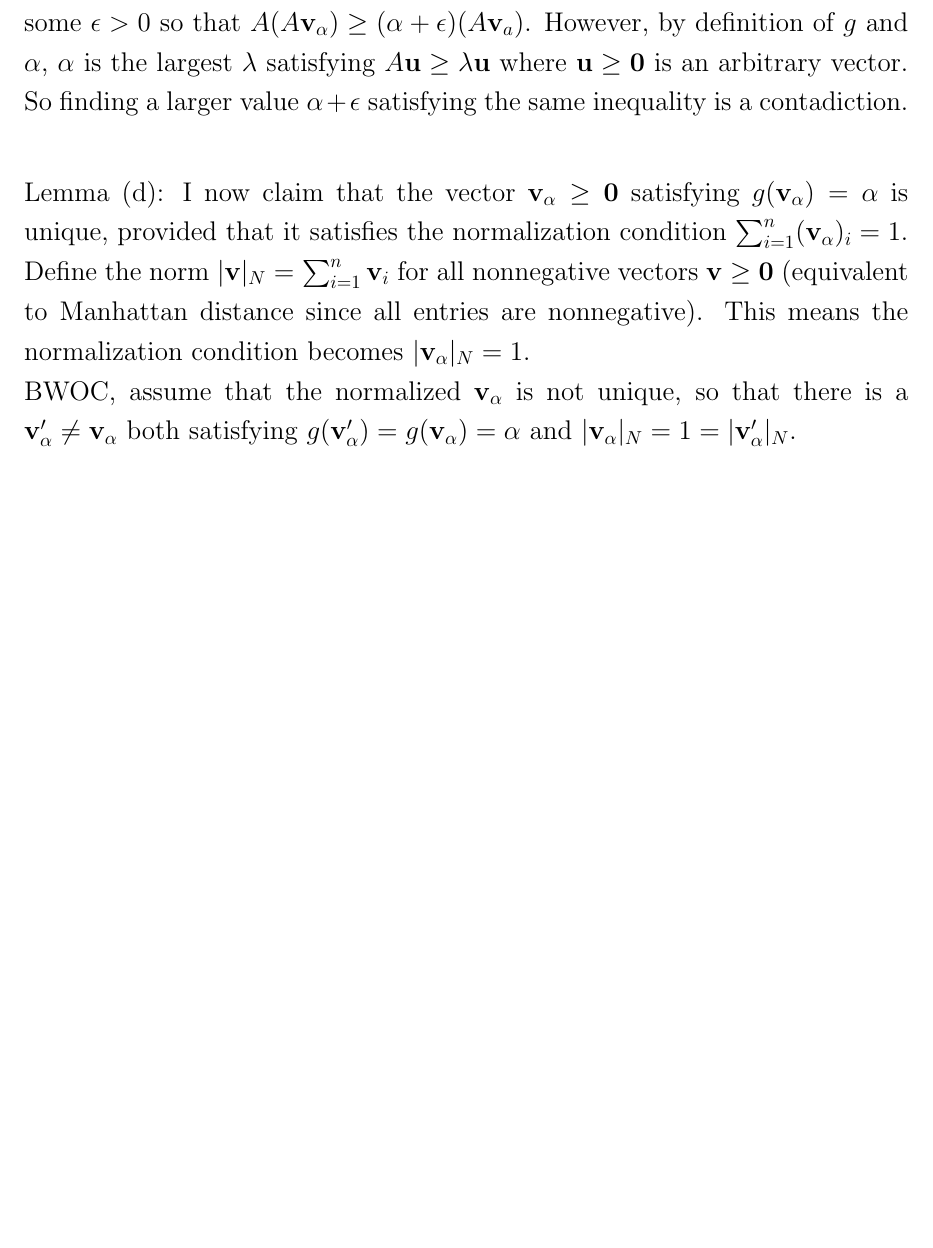
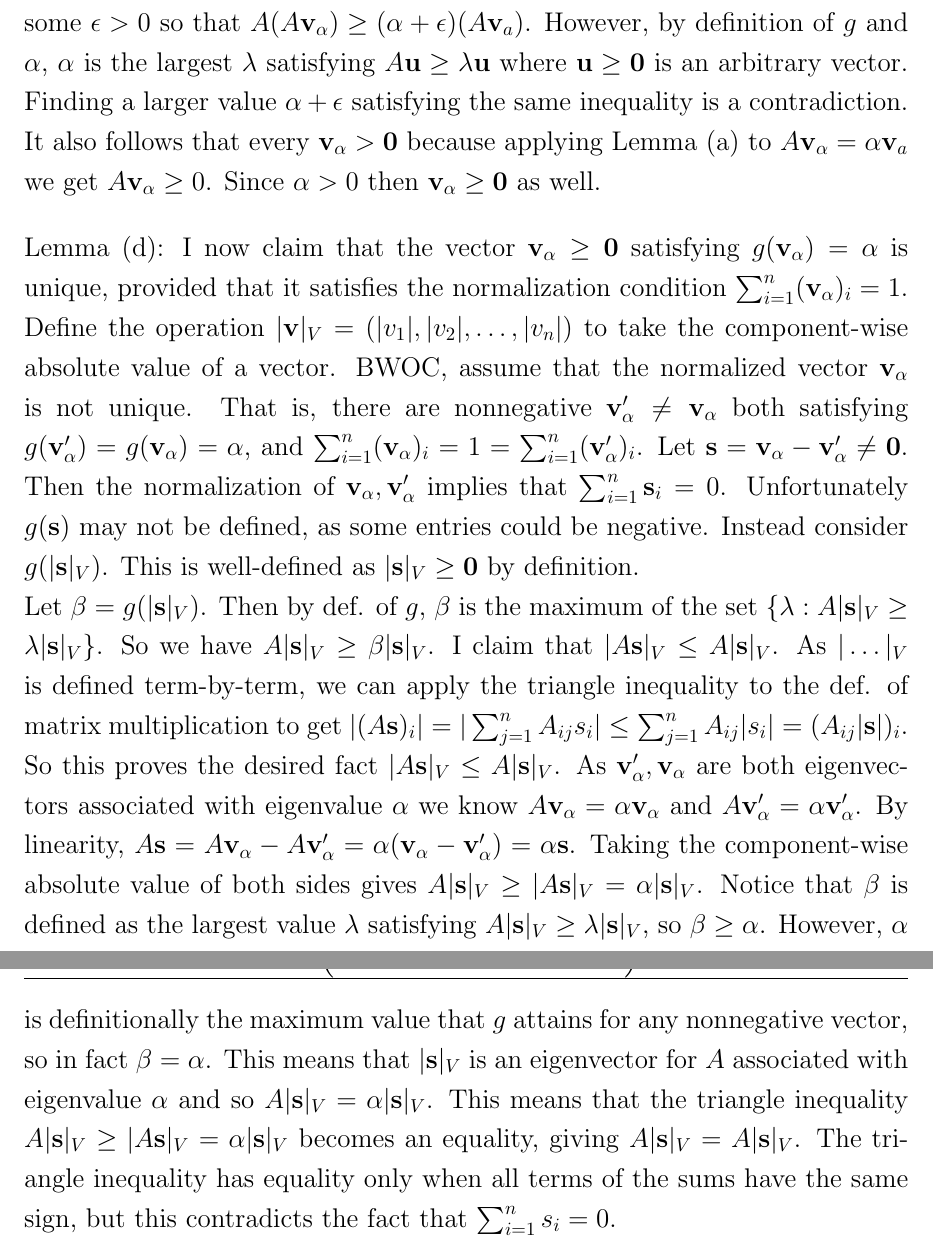
Before and after one commit to Techcable/classes-math468, a LaTeX document (project/main.tex): part of page 3 of 3 before the commit and two parts of pages 3 and 4 of 4 after it, the two joined at a grey line, cut so that both start at the same text, the shorter picture padded with empty space. Compiled offline with pdfLaTeX.

Commit message:
project: Finish lemma (d)
Took a while. Used ChatGPT for help.

```diff
--- a/project/main.tex
+++ b/project/main.tex
@@ -44,8 +44,10 @@
 % vectors
 \newcommand*{\bv}{\mathbf{v}}
 \newcommand*{\bu}{\mathbf{u}}
+\newcommand*{\bs}{\mathbf{s}}
 % bold vector zero
 \newcommand*{\bvz}{\mathbf{0}}
+
 
 \newcommand*{\Cov}{\operatorname{Cov}}
 
@@ -130,11 +133,25 @@ Using the linearity of $A$ we get $A\mathbf{s}=A^2\bv_\alpha-\alpha A\bv_a>\bvz$
 It follows that $A(A\bv_a)>\alpha(A\bv_\alpha)$.
 Since every entry of $A(A\bv_a)$ is strictly larger than every entry of $\alpha(A\bv_a)$, there exists some $\epsilon>0$ so that $A(A\bv_\alpha)\ge (\alpha+\epsilon)(A\bv_a)$.
 However, by definition of $g$ and $\alpha$, $\alpha$ is the largest $\lambda$ satisfying $A\bu\ge \lambda\bu$ where $\bu \ge \bvz$ is an arbitrary vector.
-So finding a larger value $\alpha+\epsilon$ satisfying the same inequality is a contadiction.
-\vspace{2mm} \\
+Finding a larger value $\alpha+\epsilon$ satisfying the same inequality is a contradiction.
+It also follows  that every $\bv_\alpha>\bvz$ because applying Lemma (a) to $A\bv_\alpha=\alpha\bv_a$ we get $A\bv_\alpha\ge 0$. Since $\alpha> 0$ then $\bv_\alpha\ge\bvz$ as well.
+\vspace{5mm} \\
 Lemma (d): I now claim that the vector $\bv_\alpha\ge \bvz$ satisfying $g(\bv_\alpha)=\alpha$ is unique, provided that it satisfies the normalization condition $\sum_{i=1}^n (\bv_\alpha)_i=1$. \\
-% The _N here denotes "nonnegative".
-Define the norm $|\bv|_N=\sum_{i=1}^n \bv_i$ for all nonnegative vectors $\bv\ge \bvz$ (equivalent to Manhattan distance since all entries are nonnegative). This means the normalization condition becomes $|\bv_\alpha|_N=1$. \\
-BWOC, assume that the normalized $\bv_\alpha$ is not unique, so that there is a $\bv_\alpha'\ne \bv_\alpha$ both satisfying $g(\bv_\alpha')=g(\bv_\alpha)=\alpha$ and $|\bv_\alpha|_N=1=|\bv_\alpha'|_N$.
-
+Define the operation $|\bv|_V=(|v_1|,|v_2|,\dots,|v_n|)$ to take the component-wise absolute value of a vector.
+BWOC, assume that the normalized vector $\bv_\alpha$ is not unique.
+That is, there are nonnegative $\bv_\alpha'\ne \bv_\alpha$ both satisfying $g(\bv_\alpha')=g(\bv_\alpha)=\alpha$, and $\sum_{i=1}^n (\bv_\alpha)_i=1=\sum_{i=1}^n (\bv_\alpha')_i$.
+Let $\bs=\bv_\alpha-\bv_\alpha'\ne \bvz$.
+Then the normalization of $\bv_\alpha,\bv_\alpha'$ implies that $\sum_{i=1}^n\bs_i=0$.
+Unfortunately $g(\bs)$ may not be defined, as some entries could be negative.
+Instead consider $g(|\bs|_V)$. This is well-defined as $|\bs|_V\ge \bvz$ by definition. \\
+% Actually not true:
+% Because $|\dots|_V$ is defined componentwise and both $\bv_\alpha,\bv_\alpha'$ are nonnegative, we get $|\bs|_V=|\bv_\alpha|_V-|\bv_\alpha'|_V$.
+Let $\beta=g(|\bs|_V)$.
+Then by def. of $g$, $\beta$ is the maximum of the set $\{\lambda:A|\bs|_V\ge \lambda|\bs|_V\}$.
+So we have $A|\bs|_V \ge \beta|\bs|_V$.
+I claim that $|A\bs|_V\le A|\bs|_V$.
+As $|\dots|_V$ is defined term-by-term, we can apply the triangle inequality to the def. of matrix multiplication to get $|(A\bs)_i|=|\sum_{j=1}^nA_{ij}s_i|\le \sum_{j=1}^nA_{ij}|s_i|=(A_{ij}|\bs|)_i$.
+So this proves the desired fact $|A\bs|_V\le A|\bs|_V$.
+As $\bv_\alpha',\bv_\alpha$ are both eigenvectors associated with eigenvalue $\alpha$ we know $A\bv_\alpha=\alpha\bv_\alpha$ and $A\bv_\alpha'=\alpha\bv_\alpha'$.
+By linearity, $A\bs=A\bv_\alpha-A\bv_\alpha'=\alpha(\bv_\alpha-\bv_\alpha')=\alpha\bs$. Taking the component-wise absolute value of both sides gives $A|\bs|_V\ge|A\bs|_V=\alpha|\bs|_V$. Notice that $\beta$ is defined as the largest value $\lambda$ satisfying $A|\bs|_V\ge \lambda |\bs|_V$, so $\beta \ge \alpha$. However, $\alpha$ is definitionally the maximum value that $g$ attains for any nonnegative vector, so in fact $\beta=\alpha$. This means that $|\bs|_V$ is an eigenvector for $A$ associated with eigenvalue $\alpha$ and so $A|\bs|_V=\alpha|\bs|_V$. This means that the triangle inequality $A|\bs|_V\ge|A\bs|_V=\alpha|\bs|_V$ becomes an equality, giving $A|\bs|_V=A|\bs|_V$. The triangle inequality has equality only when all terms of the sums have the same sign, but this contradicts the fact that $\sum_{i=1}^ns_i=0$.
 \end{document}
```
Also changed, not shown: project/main.tex (3 more changed lines).
